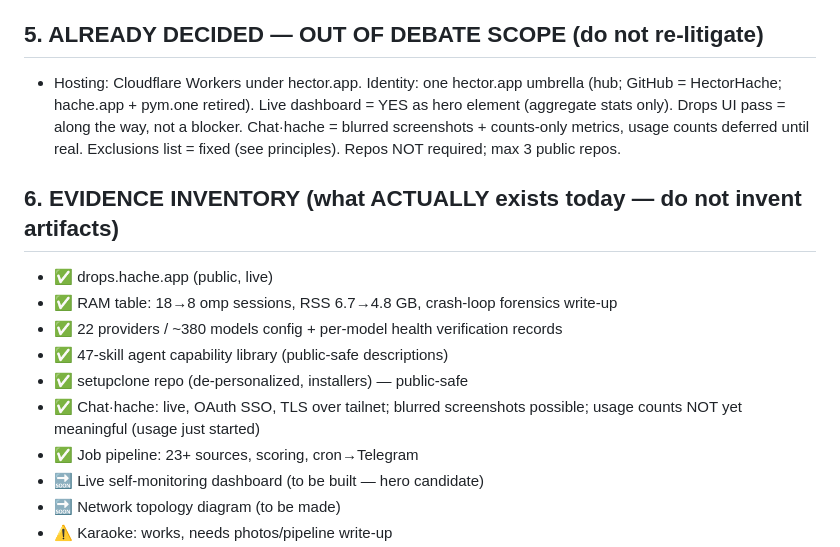
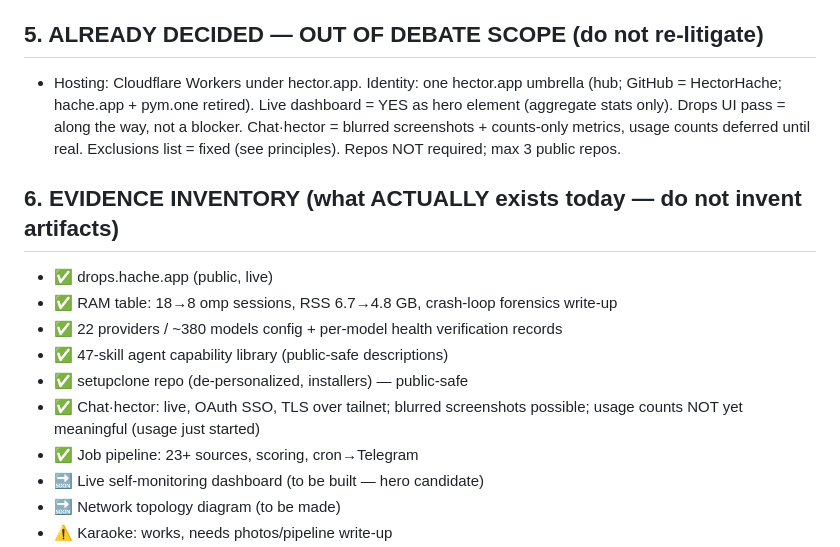
Before and after one commit to HectorHache/portfolio, a Markdown page: frame.md, the part around the change. GitHub-like rendering.

```diff
--- a/frame.md
+++ b/frame.md
@@ -28,7 +28,7 @@ The portfolio must be flashy enough to win a 60-second skim and honest enough to
 6. "Private by design" is a FEATURE to sell (data-protection maturity — NL/DE market).
 
 ## 5. ALREADY DECIDED — OUT OF DEBATE SCOPE (do not re-litigate)
-- Hosting: Cloudflare Workers under hector.app. Identity: one hector.app umbrella (hub; GitHub = HectorHache; hache.app + pym.one retired). Live dashboard = YES as hero element (aggregate stats only). Drops UI pass = along the way, not a blocker. Chat·hache = blurred screenshots + counts-only metrics, usage counts deferred until real. Exclusions list = fixed (see principles). Repos NOT required; max 3 public repos.
+- Hosting: Cloudflare Workers under hector.app. Identity: one hector.app umbrella (hub; GitHub = HectorHache; hache.app + pym.one retired). Live dashboard = YES as hero element (aggregate stats only). Drops UI pass = along the way, not a blocker. Chat·hector = blurred screenshots + counts-only metrics, usage counts deferred until real. Exclusions list = fixed (see principles). Repos NOT required; max 3 public repos.
 
 ## 6. EVIDENCE INVENTORY (what ACTUALLY exists today — do not invent artifacts)
 - ✅ drops.hache.app (public, live)
@@ -36,7 +36,7 @@ The portfolio must be flashy enough to win a 60-second skim and honest enough to
 - ✅ 22 providers / ~380 models config + per-model health verification records
 - ✅ 47-skill agent capability library (public-safe descriptions)
 - ✅ setupclone repo (de-personalized, installers) — public-safe
-- ✅ Chat·hache: live, OAuth SSO, TLS over tailnet; blurred screenshots possible; usage counts NOT yet meaningful (usage just started)
+- ✅ Chat·hector: live, OAuth SSO, TLS over tailnet; blurred screenshots possible; usage counts NOT yet meaningful (usage just started)
 - ✅ Job pipeline: 23+ sources, scoring, cron→Telegram
 - 🔜 Live self-monitoring dashboard (to be built — hero candidate)
 - 🔜 Network topology diagram (to be made)
```
Also changed, not shown: PLAN.md (+1 -1 lines).
